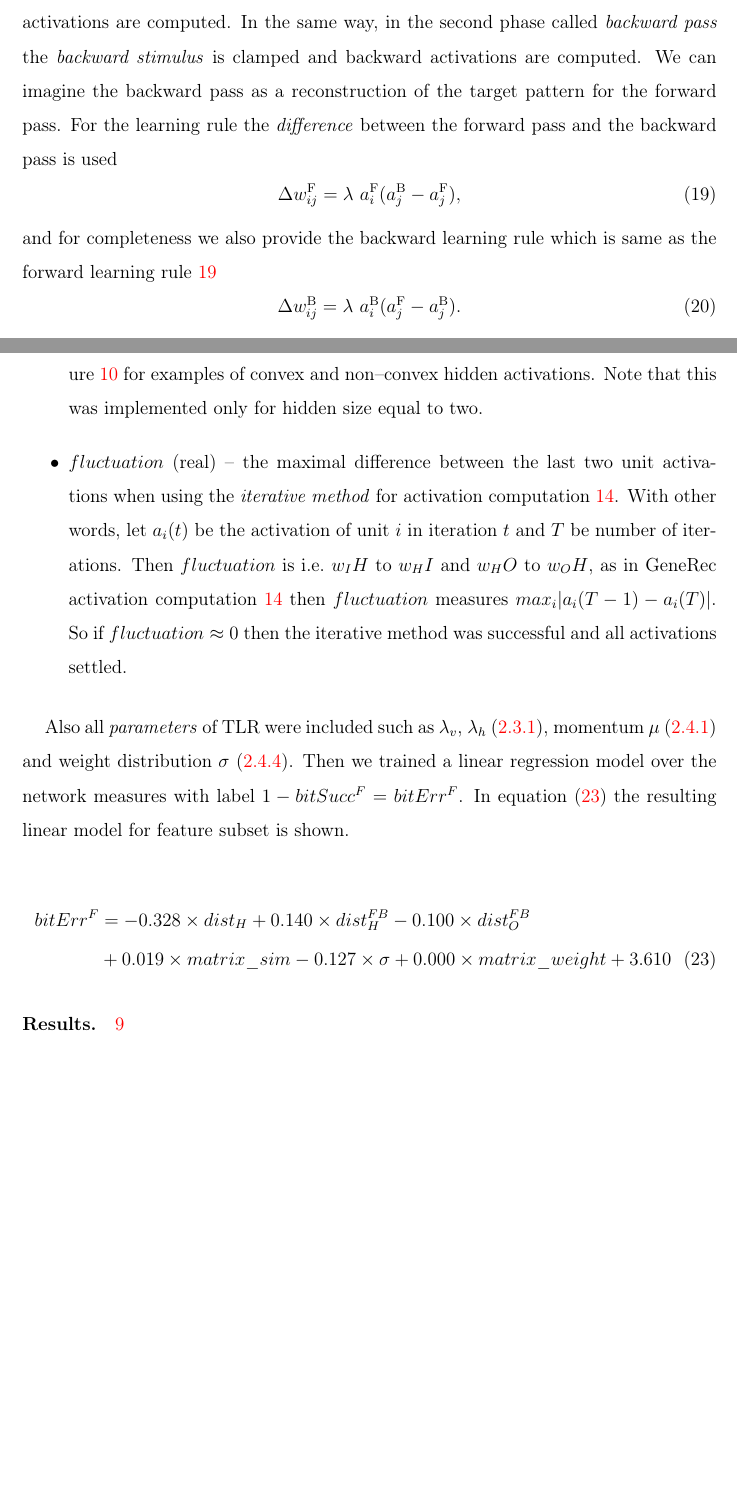
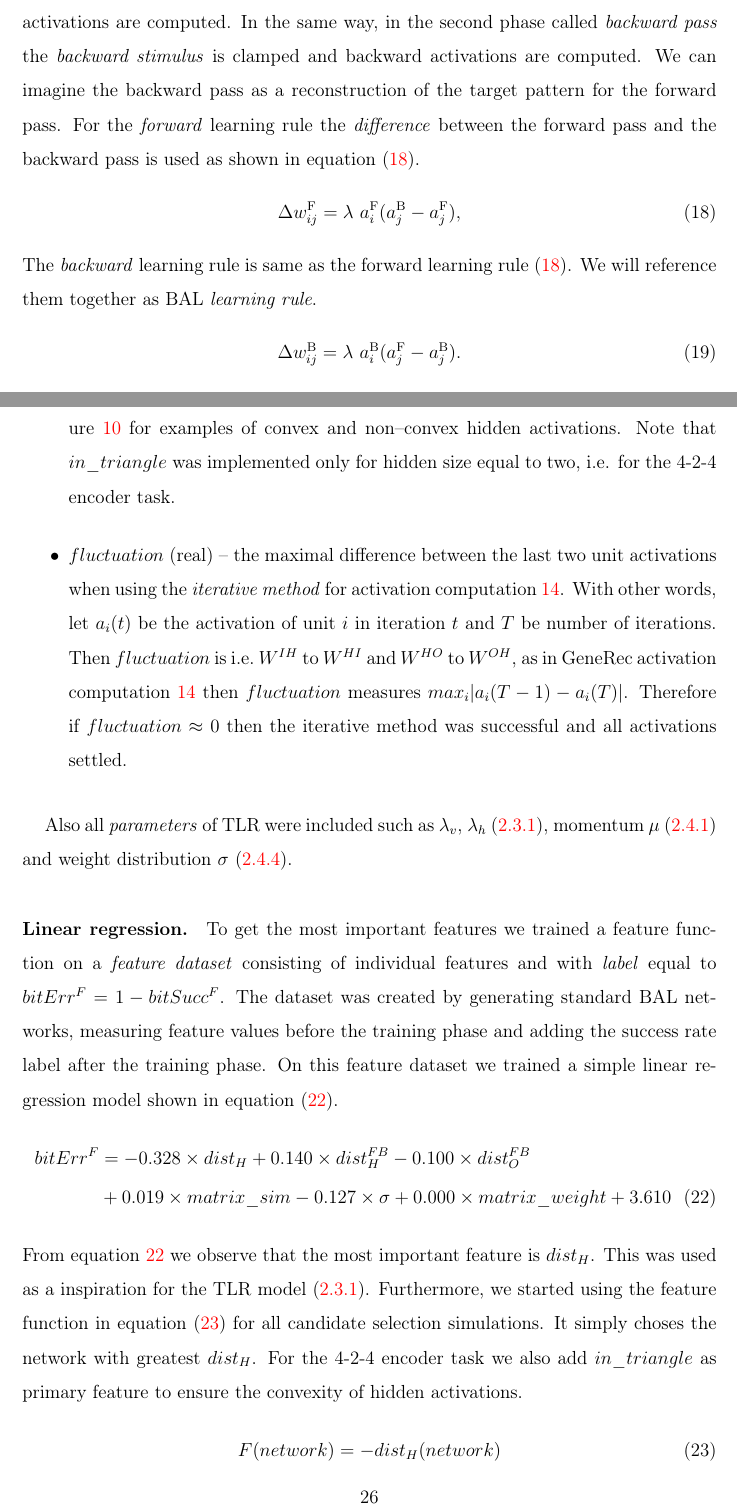
Before and after one commit to Petrzlen/master_thesis, a LaTeX document (text/main.tex, which reads text/models-bal.tex, text/sim-exp-candidates.tex): two parts of pages 30 and 38 of 59, joined at a grey line, cut so that both start at the same text, the shorter picture padded with empty space. Compiled offline with pdfLaTeX.

Commit message:
Reviewing candidate selection

```diff
--- a/text/models-bal.tex
+++ b/text/models-bal.tex
@@ -24,14 +24,14 @@ Design of Bidirectional Activation-based Learning algorithm (BAL) by~\citet{fark
   \label{tab:models-bal-activation}
 \end{table}
 
-In the first phase called \emph{forward pass} the \emph{forward stimulus} is clamped and forward activations are computed. In the same way, in the second phase called \emph{backward pass} the \emph{backward stimulus} is clamped and backward activations are computed. We can imagine the backward pass as a reconstruction of the target pattern for the forward pass. For the learning rule the \emph{difference} between the forward pass and the backward pass is used
+In the first phase called \emph{forward pass} the \emph{forward stimulus} is clamped and forward activations are computed. In the same way, in the second phase called \emph{backward pass} the \emph{backward stimulus} is clamped and backward activations are computed. We can imagine the backward pass as a reconstruction of the target pattern for the forward pass. For the \emph{forward} learning rule the \emph{difference} between the forward pass and the backward pass is used as shown in equation~(\ref{eq:models-bal-learning-rule-forward}).
 \begin{equation}
   \label{eq:models-bal-learning-rule-forward}
   \Delta w_{ij}^{\rm F} = \lambda \ a_i^{\rm F}(a_j^{\rm B} - a_j^{\rm F}),
 \end{equation}
-and for completeness we also provide the backward learning rule which is same as the forward learning rule~\ref{eq:models-bal-learning-rule-forward}
+The \emph{backward} learning rule is same as the forward learning rule~(\ref{eq:models-bal-learning-rule-forward}). We will reference them together as BAL \emph{learning rule}.
 \begin{equation}
   \label{eq:models-bal-learning-rule-backward}
   \Delta w_{ij}^{\rm B} = \lambda \ a_i^{\rm B}(a_j^{\rm F} - a_j^{\rm B}).
 \end{equation}
-Note that we can treat the differences $(a_j^{\rm B} - a_j^{\rm F})$ and $(a_j^{\rm F} - a_j^{\rm B})$ as \emph{error terms} which push the forward and backward activation to settle. Both forward~\ref{eq:models-bal-learning-rule-forward} and backward~\ref{eq:models-bal-learning-rule-backward} learning rules are same as the basic GeneRec learning rule~\ref{eq:models-generec-learning-rule}. We experimented with different learning rules~(\ref{sec:our-learning-rules}).
+Note that we can treat the differences $(a_j^{\rm B} - a_j^{\rm F})$ and $(a_j^{\rm F} - a_j^{\rm B})$ as \emph{error terms} which push the forward and backward activation to settle. Both forward~(\ref{eq:models-bal-learning-rule-forward}) and backward~(\ref{eq:models-bal-learning-rule-backward}) learning rules are same as the basic GeneRec learning rule~(\ref{eq:models-generec-learning-rule}). We experimented with different learning rules~(\ref{sec:our-learning-rules}).
--- a/text/sim-exp-candidates.tex
+++ b/text/sim-exp-candidates.tex
@@ -43,14 +41,16 @@ We denote $X_I$, $H_I$ and $Y_I$ as the front, hidden and back activation \emph{
 %\item $matrix\_sim$ (real) -- similarity of the opposite matrices, i.e~sum of $|A_{ij} - B_{ij}|$ per pairs $(A,B) \in ((W^{IH}, W^{OH}),\, (W^{HI}, W^{HO}))$. Note that this feature is only relevant for auto--associative tasks such as 4-2-4 encoder~(\ref{sec:datasets-auto4}) and especially BAL~(\ref{sec:models-bal}) where this similarity tends to 0 as analysed in~(\ref{sec:results-auto4-bal-matrix-sim}).
 
 \label{sec:our-in-triangle}
-\item $in\_triangle$ (bool) -- check if hidden activations of inputs  $H_I^{+}$ form a convex polygon, i.e.~if the hidden activation are lineary separable~(\ref{sec:models-perceptron}). Consult figure~\ref{fig:results-hidden-activations-bal} for examples of convex and non--convex hidden activations. Note that this was implemented only for hidden size equal to two. %TODO add stats on the implication
+\item $in\_triangle$ (bool) -- check if hidden activations of inputs  $H_I^{+}$ form a convex polygon, i.e.~if the hidden activation are lineary separable~(\ref{sec:models-perceptron}). Therefore $in\_triangle=0$ is a necessary condition for perfect success rate. Consult figure~\ref{fig:results-hidden-activations-bal} for examples of convex and non--convex hidden activations. Note that $in\_triangle$ was implemented only for hidden size equal to two, i.e. for the 4-2-4 encoder task.
 
 \label{sec:our-fluctuation}
-\item $fluctuation$ (real) -- the maximal difference between the last two unit activations when using the \emph{iterative method} for activation computation \ref{eq:models-generec-activation}. With other words, let $a_i(t)$ be the activation of unit $i$ in iteration $t$ and $T$ be number of iterations. Then $fluctuation$ is i.e.~$w_IH$ to $w_HI$ and $w_HO$ to $w_OH$, as in GeneRec activation computation \ref{eq:models-generec-activation} then $fluctuation$ measures $max_i|a_i(T-1) - a_i(T)|$. So if $fluctuation \approx 0$ then the iterative method was successful and all activations settled.
+\item $fluctuation$ (real) -- the maximal difference between the last two unit activations when using the \emph{iterative method} for activation computation \ref{eq:models-generec-activation}. With other words, let $a_i(t)$ be the activation of unit $i$ in iteration $t$ and $T$ be number of iterations. Then $fluctuation$ is i.e.~$W^{IH}$ to $W^{HI}$ and $W^{HO}$ to $W^{OH}$, as in GeneRec activation computation \ref{eq:models-generec-activation} then $fluctuation$ measures $max_i|a_i(T-1) - a_i(T)|$. Therefore if $fluctuation \approx 0$ then the iterative method was successful and all activations settled.
 \end{itemize}
 
-Also all \emph{parameters} of TLR were included such as $\lambda_v$, $\lambda_h$~(\ref{sec:our-tlr}), momentum $\mu$~(\ref{sec:our-momentum}) and weight distribution $\sigma$~(\ref{sec:our-sigma}). Then we trained a linear regression model over the network measures with label $1-bitSucc^F = bitErr^F$. In equation~(\ref{eq:results-candidates-linear-regression}) the resulting linear model for feature subset is shown. %%%TODO
+Also all \emph{parameters} of TLR were included such as $\lambda_v$, $\lambda_h$~(\ref{sec:our-tlr}), momentum $\mu$~(\ref{sec:our-momentum}) and weight distribution $\sigma$~(\ref{sec:our-sigma}).
 
+\paragraph{Linear regression.}
+To get the most important features we trained a feature function on a \emph{feature dataset} consisting of individual features and with \emph{label} equal to $bitErr^F = 1-bitSucc^F$. The dataset was created by generating standard BAL networks, measuring feature values before the training phase and adding the success rate label after the training phase. On this feature dataset we trained a simple linear regression model shown in equation~(\ref{eq:results-candidates-linear-regression}).
 \begin{align}
 \label{eq:results-candidates-linear-regression}
 bitErr^F &=
@@ -62,8 +62,13 @@ bitErr^F &=
 + 0.000 \times matrix\_weight
 + 3.610
 \end{align}
+From equation~\ref{eq:results-candidates-linear-regression} we observe that the most important feature is $dist_{H}$. This was used as a inspiration for the TLR model~(\ref{sec:our-tlr}). Furthermore, we started using the feature function in~equation~(\ref{eq:our-fitness-function}) for all candidate selection simulations. It simply choses the network with greatest $dist_{H}$. For the 4-2-4 encoder task we also add $in\_triangle$ as primary feature to ensure the convexity of hidden activations.
+\begin{equation}
+\label{eq:our-fitness-function}
+  F(network) = -dist_{H}(network)
+\end{equation}
 
-\paragraph{Results.}
-\label{sec:results-candidates}
+%\paragraph{Results.}
+%\label{sec:results-candidates}
 
-\ref{fig:results-tlr-auto4-epoch}
+%\ref{fig:results-tlr-auto4-epoch}
```
Also changed, not shown: text/models-bp.tex (+0 -1 lines), text/models-generec.tex (+3 -3 lines), text/results-auto4-cmp.tex (+1 -1 lines), text/sim-exp-hidden.tex (+0 -1 lines), text/sim-exp-candidates.tex (16 more changed lines).
